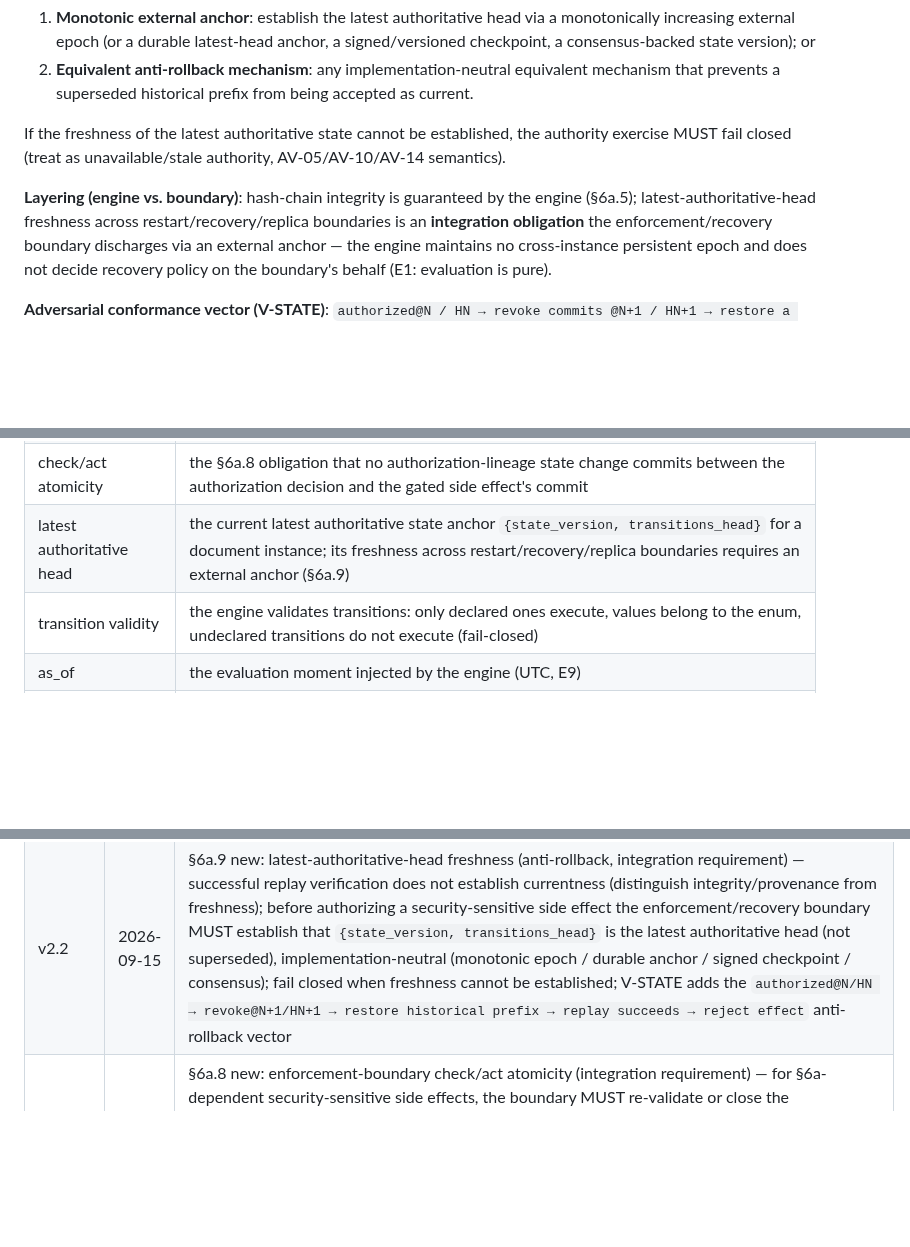
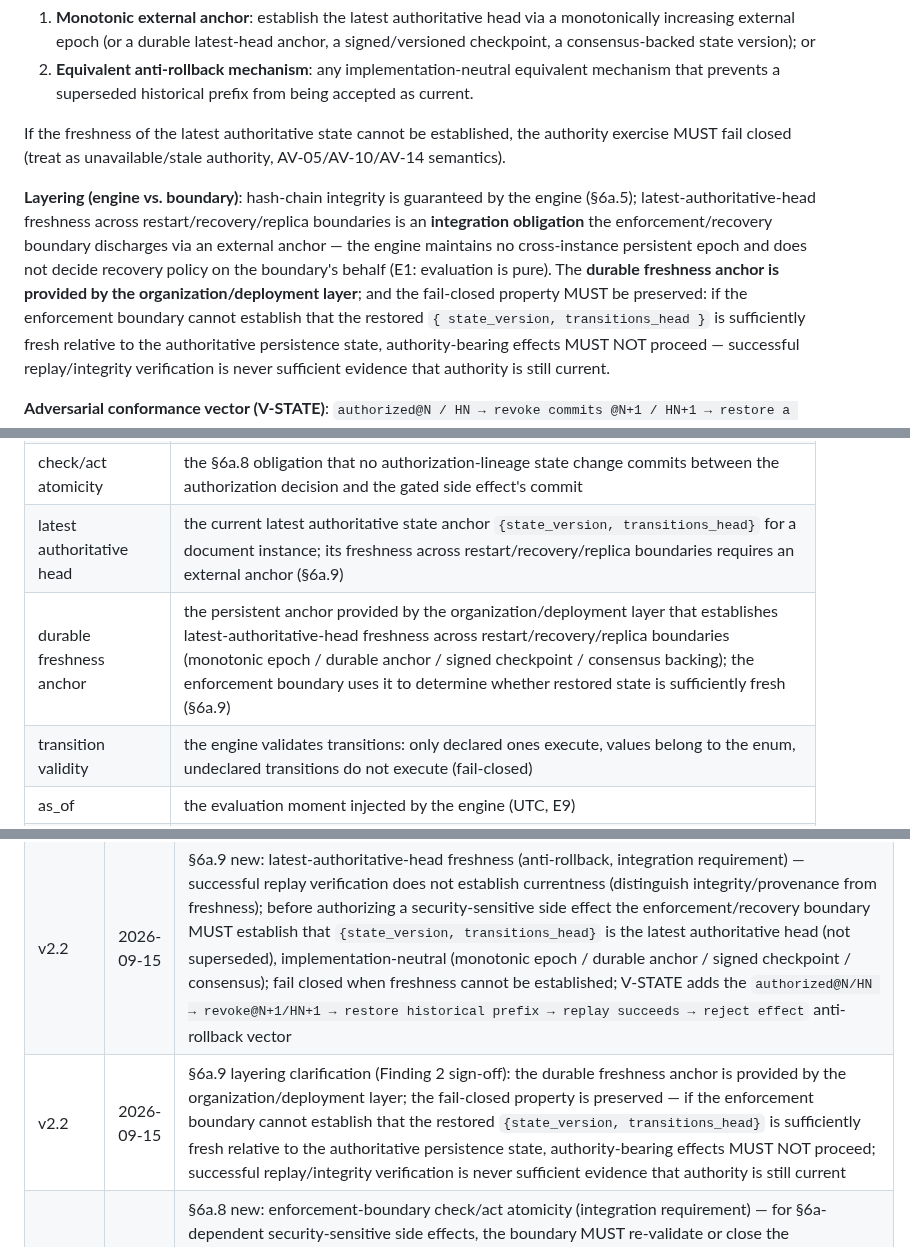
Before and after one commit to OpenOBA/erdl-landing, a Markdown page: erdl-language-spec-v2.1.en.md, 3 parts joined by grey strips. Drawn GitHub-style; blank space fills up the shorter version.

```diff
--- a/erdl-language-spec-v2.1.en.md
+++ b/erdl-language-spec-v2.1.en.md
@@ -794,7 +794,7 @@ This leaves a check/act window: `evaluate()` may return `ALLOW` against `state_v
 
 If the freshness of the latest authoritative state cannot be established, the authority exercise MUST fail closed (treat as unavailable/stale authority, AV-05/AV-10/AV-14 semantics).
 
-**Layering (engine vs. boundary)**: hash-chain integrity is guaranteed by the engine (§6a.5); latest-authoritative-head freshness across restart/recovery/replica boundaries is an **integration obligation** the enforcement/recovery boundary discharges via an external anchor — the engine maintains no cross-instance persistent epoch and does not decide recovery policy on the boundary's behalf (E1: evaluation is pure).
+**Layering (engine vs. boundary)**: hash-chain integrity is guaranteed by the engine (§6a.5); latest-authoritative-head freshness across restart/recovery/replica boundaries is an **integration obligation** the enforcement/recovery boundary discharges via an external anchor — the engine maintains no cross-instance persistent epoch and does not decide recovery policy on the boundary's behalf (E1: evaluation is pure). The **durable freshness anchor is provided by the organization/deployment layer**; and the fail-closed property MUST be preserved: if the enforcement boundary cannot establish that the restored `{ state_version, transitions_head }` is sufficiently fresh relative to the authoritative persistence state, authority-bearing effects MUST NOT proceed — successful replay/integrity verification is never sufficient evidence that authority is still current.
 
 **Adversarial conformance vector (V-STATE)**: `authorized@N / HN → revoke commits @N+1 / HN+1 → restore a valid historical prefix (ending at @N / HN) → replay verification succeeds → evaluate a protected action → attempt the effect`. Expected: the protected effect MUST NOT execute using the superseded authority state; the system MUST establish that `{N, HN}` is still the latest authoritative state, discover that it has been superseded, or fail closed when freshness cannot be established.
 
@@ -1331,6 +1331,7 @@ Rules with function delegation (Grade C) MUST explicitly mark "contains non-reco
 | enforcement boundary | the component (Action Guard / tool-call guard) that consumes the §6a decision and commits the gated side effect (§6a.8) |
 | check/act atomicity | the §6a.8 obligation that no authorization-lineage state change commits between the authorization decision and the gated side effect's commit |
 | latest authoritative head | the current latest authoritative state anchor `{state_version, transitions_head}` for a document instance; its freshness across restart/recovery/replica boundaries requires an external anchor (§6a.9) |
+| durable freshness anchor | the persistent anchor provided by the organization/deployment layer that establishes latest-authoritative-head freshness across restart/recovery/replica boundaries (monotonic epoch / durable anchor / signed checkpoint / consensus backing); the enforcement boundary uses it to determine whether restored state is sufficiently fresh (§6a.9) |
 | transition validity | the engine validates transitions: only declared ones execute, values belong to the enum, undeclared transitions do not execute (fail-closed) |
 | as_of | the evaluation moment injected by the engine (UTC, E9) |
 | fact object | the evaluation input carrying the current state of entities (§7.0.1) |
@@ -1350,6 +1351,7 @@ Rules with function delegation (Grade C) MUST explicitly mark "contains non-reco
 |------|------|------|
 | v2.2 | 2026-09-15 | §6 decision types gain a design rationale: 13 types exist to maximize LLM value in the AI era, not simply allow/deny; five groups (allow-block / guide / human-in-the-loop / safety fallback / process) |
 | v2.2 | 2026-09-15 | §6a.9 new: latest-authoritative-head freshness (anti-rollback, integration requirement) — successful replay verification does not establish currentness (distinguish integrity/provenance from freshness); before authorizing a security-sensitive side effect the enforcement/recovery boundary MUST establish that `{state_version, transitions_head}` is the latest authoritative head (not superseded), implementation-neutral (monotonic epoch / durable anchor / signed checkpoint / consensus); fail closed when freshness cannot be established; V-STATE adds the `authorized@N/HN → revoke@N+1/HN+1 → restore historical prefix → replay succeeds → reject effect` anti-rollback vector |
+| v2.2 | 2026-09-15 | §6a.9 layering clarification (Finding 2 sign-off): the durable freshness anchor is provided by the organization/deployment layer; the fail-closed property is preserved — if the enforcement boundary cannot establish that the restored `{state_version, transitions_head}` is sufficiently fresh relative to the authoritative persistence state, authority-bearing effects MUST NOT proceed; successful replay/integrity verification is never sufficient evidence that authority is still current |
 | v2.2 | 2026-09-14 | §6a.8 new: enforcement-boundary check/act atomicity (integration requirement) — for §6a-dependent security-sensitive side effects, the boundary MUST re-validate or close the synchronous boundary so no authorization-lineage state change commits between decision and effect; the engine exposes the re-validation primitive, the boundary discharges the obligation (E1 purity preserved); V-STATE adds the `authorized@N → ALLOW@N → revoke@N+1 → attempt-effect` fail-closed vector |
 | v2.2 | 2026-09-12 | New §6a state blocks and state transitions (controlled state source): `state`/`transitions` optional top-level fields; controlled state injection (`state.*` reuses the field node, no new nodes); resource caps (≤4 variables/2–4 enums/≤256 combinations/≤32 transition rules/≤16 event names/≤8-key payload) |
 | v2.2 | 2026-09-12 | State-transition audit closure: transition chain + snapshot + validity + provenance anchoring; `state_snapshot` extended to {values,state_version,transitions_head}, keys code-point-ascending by state-variable name + string NFC normalization |
```
Also changed, not shown: erdl-language-spec-v2.1.md (+3 -1 lines).
